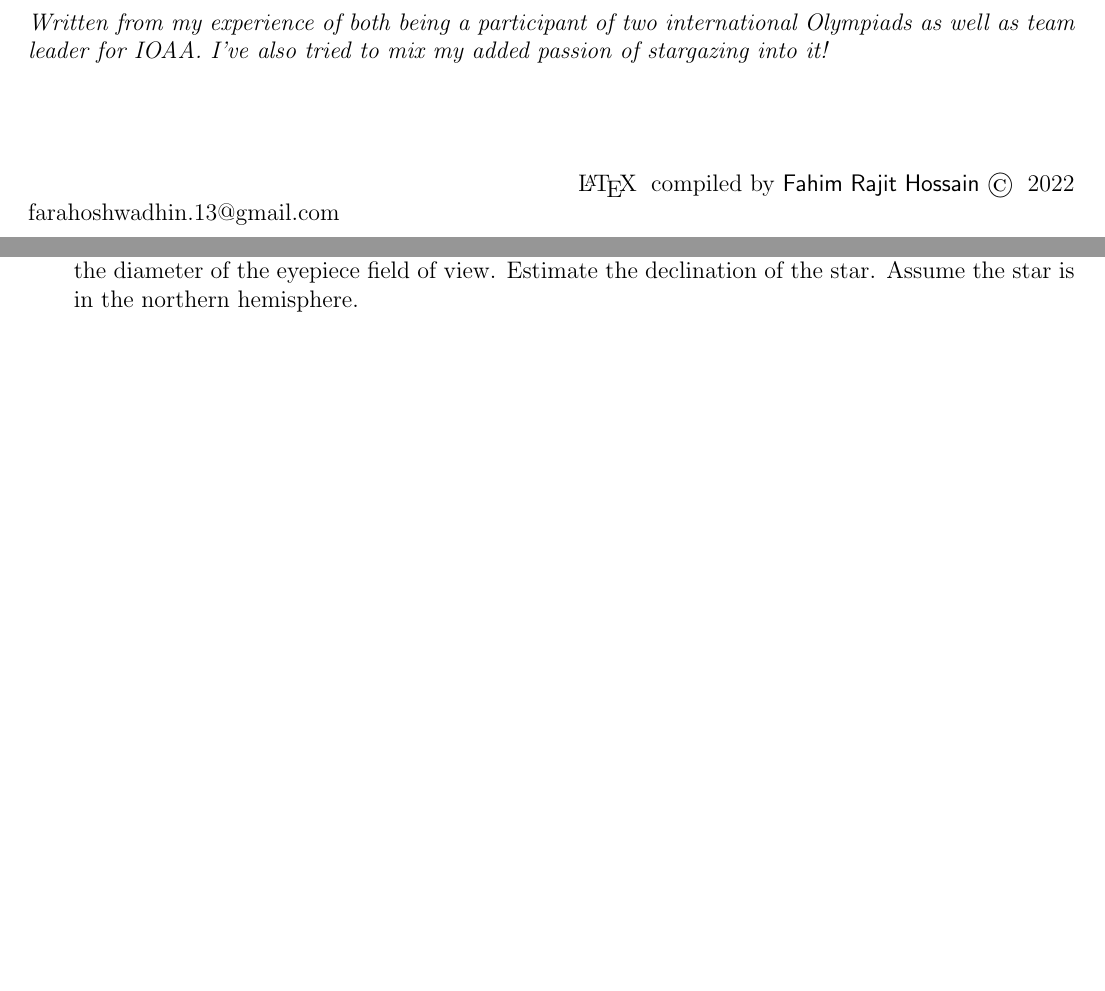
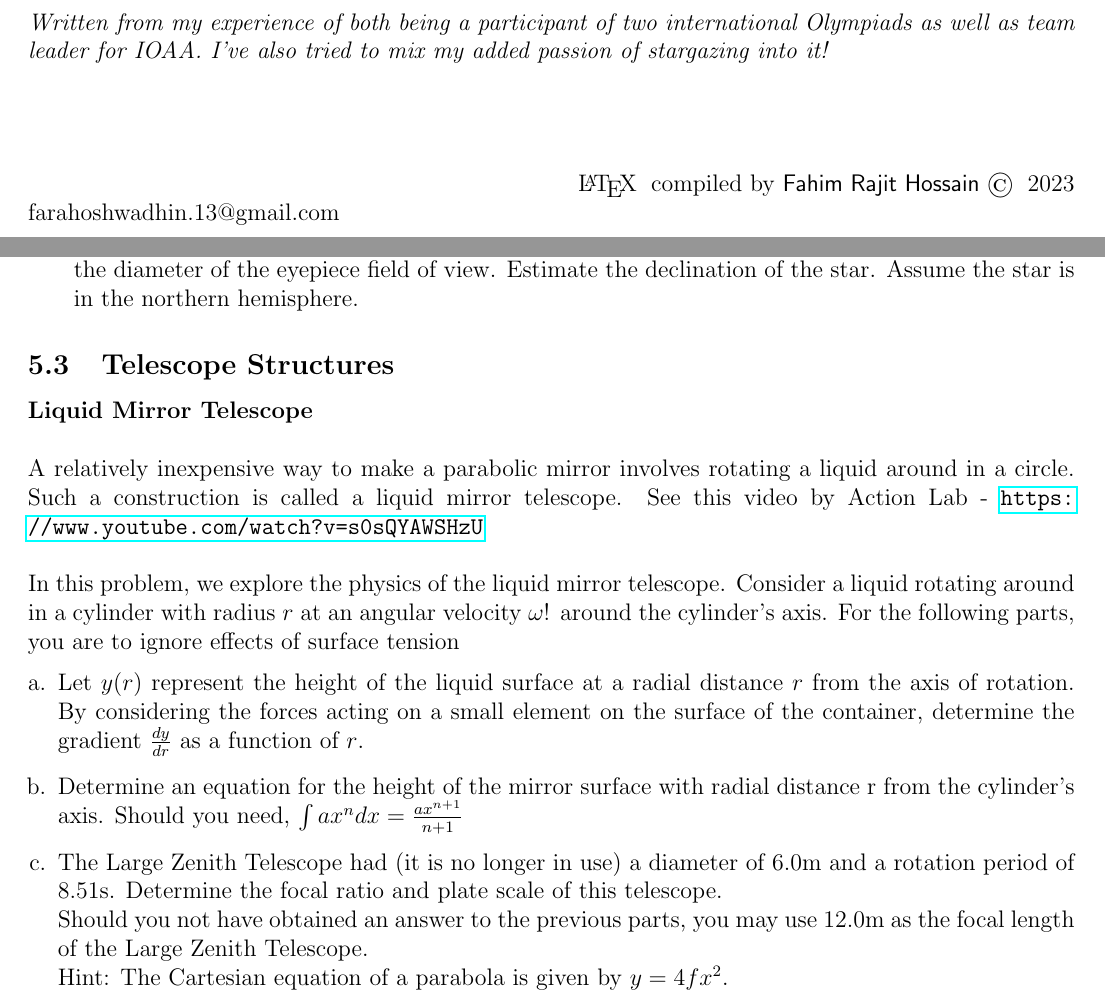
Before and after one commit to Rajit13/Star-Maps-101-and-Practices, a LaTeX paper (main.tex): two parts of pages 1 and 69 of 94, joined at a grey line, cut so that both start at the same text, the shorter picture padded with empty space. Compiled offline with pdfLaTeX.

Commit message:
Updated tex file

```diff
--- a/main.tex
+++ b/main.tex
@@ -49,7 +49,7 @@
 This practice book is dedicated to all Astronomy enthusiasts and those aiming for cracking Star Charts, part of Astronomy and Earth Science Olympiads. It is not a star atlas but it will fulfill its duty as a practice book. I'll recommend students to Print it and solve problems. \\
 
 \textit{Written from my experience of both being a participant of two international Olympiads as well as team leader for IOAA. I've also tried to mix my added passion of stargazing into it!}
-\vfill{\hfill \LaTeX  \;  compiled by \textsf{Fahim Rajit Hossain} \copyright\; 2022}\\
+\vfill{\hfill \LaTeX  \;  compiled by \textsf{Fahim Rajit Hossain} \copyright\; 2023}\\
 \hfill farahoshwadhin.13@gmail.com
 \end{titlepage}
 
@@ -1359,6 +1359,27 @@ diameter of the eyepiece field of view. Estimate the declination of the star. As
 northern hemisphere.
 \end{enumerate}
 
+\subsection{Telescope Structures}
+\textbf{Liquid Mirror Telescope}\\
+
+A relatively inexpensive way to make a parabolic mirror involves rotating a liquid around in a circle.
+Such a construction is called a liquid mirror telescope. See this video by Action Lab - \url{https://www.youtube.com/watch?v=s0sQYAWSHzU}\\
+
+In this problem, we explore the physics of the liquid mirror telescope. Consider a liquid rotating around in a cylinder with radius $r$ at an angular velocity $\omega$! around the cylinder’s axis. For the following parts, you are to ignore effects of surface tension
+\begin{enumerate}[a.]
+	\item Let $y(r)$ represent the height of the liquid surface at a radial distance $r$ from the axis of rotation. By considering the forces acting on a small element on the surface of the container, determine the gradient $\frac{dy}{dr}$ as a function of $r$.
+	\item Determine an equation for the height of the mirror surface with radial distance r from the cylinder's axis. Should you need, $\int ax^n dx=\frac{ax^{n+1}}{n+1}$
+	\item The Large Zenith Telescope had (it is no longer in use) a diameter of $6.0$m and a rotation period of 8.51s. Determine the focal ratio and plate scale of this telescope.\\
+	Should you not have obtained an answer to the previous parts, you may use 12.0m as the focal
+	length of the Large Zenith Telescope.\\
+	Hint: The Cartesian equation of a parabola is given by $y = 4fx^2$.
+\end{enumerate}
+
+
+
+
+
+\clearpage
 \subsection{Astrophotography}
 As the prices of DSLRs drop since their inception, more people now can take photographs of the night
 sky. The art of Astrophotography has caught on to become a serious pastime for amateur astronomers.\\
```
Also changed, not shown: 5 other files.
